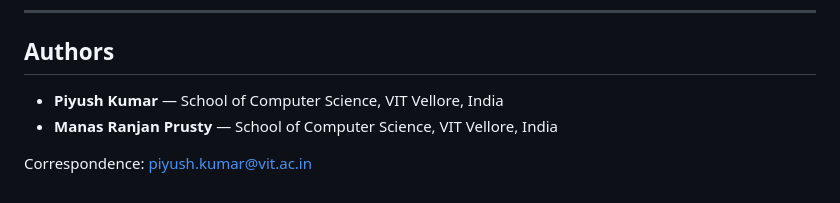
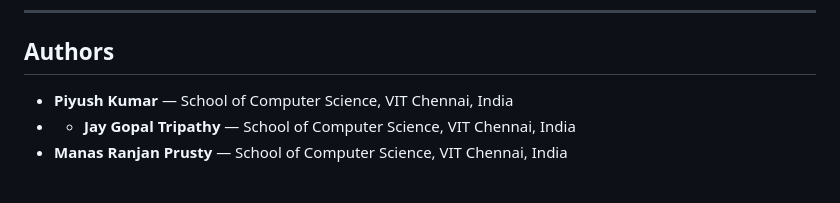
Before and after one commit to piyushdotcomm/d8fn, a Markdown page: README.md, the part around the change. Rendered like a GitHub page.

Commit message:
Update authors and correspondence information

```diff
--- a/README.md
+++ b/README.md
@@ -201,7 +201,6 @@ If you use D8FN in your research, please cite:
 
 ## Authors
 
-- **Piyush Kumar** — School of Computer Science, VIT Vellore, India
-- **Manas Ranjan Prusty** — School of Computer Science, VIT Vellore, India
-
-Correspondence: piyush.kumar@vit.ac.in
+- **Piyush Kumar** — School of Computer Science, VIT Chennai, India
+- - **Jay Gopal Tripathy** — School of Computer Science, VIT Chennai, India
+- **Manas Ranjan Prusty** — School of Computer Science, VIT Chennai, India
```
